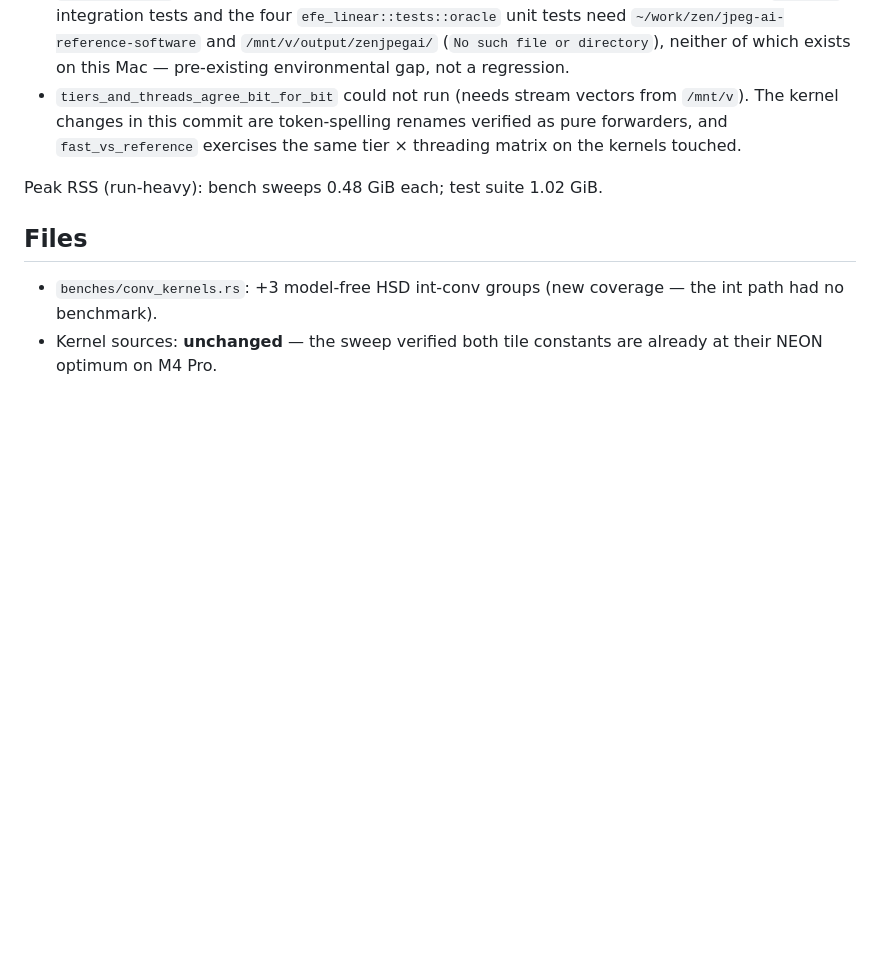
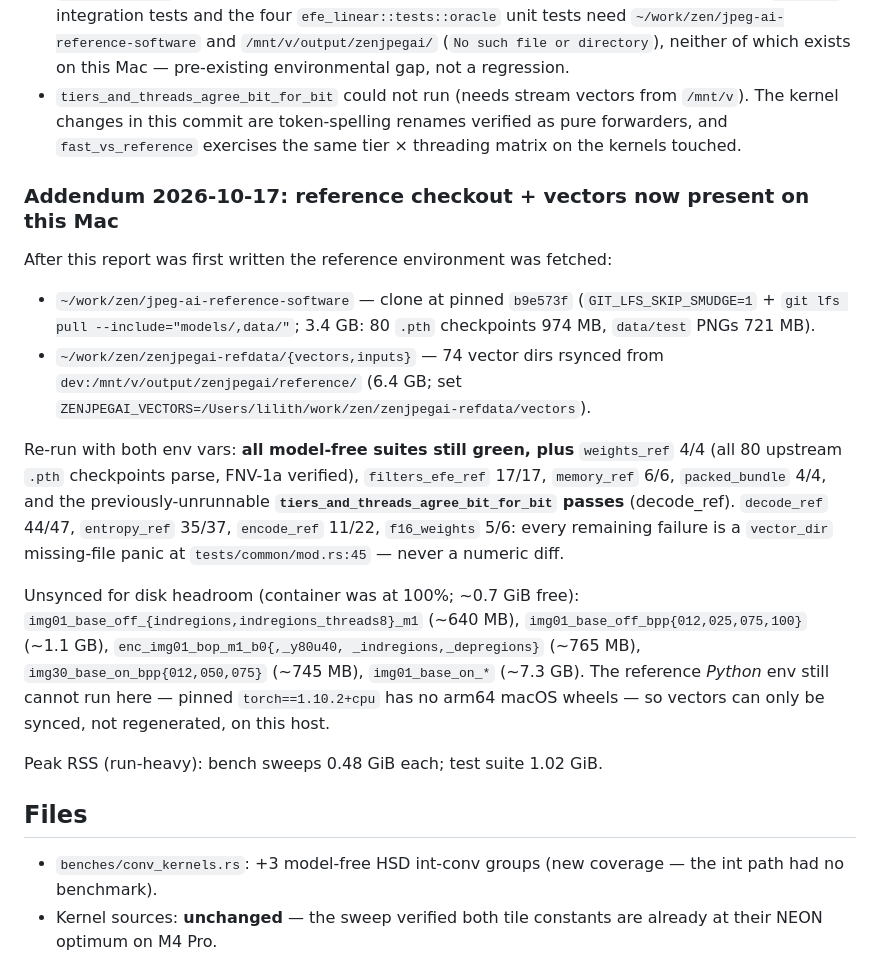
Before and after one commit to imazen/zenjpegai, a Markdown page: benchmarks/conv_kernels_2026-10-16_mac.md, the part around the change. Drawn GitHub-style; blank space fills up the shorter version.

Commit message:
docs(bench): addendum — reference checkout + vectors fetched on Mac, ref-test tally

```diff
--- a/benchmarks/conv_kernels_2026-10-16_mac.md
+++ b/benchmarks/conv_kernels_2026-10-16_mac.md
@@ -169,6 +169,33 @@ produces a nonempty profile". Exact results:
   verified as pure forwarders, and `fast_vs_reference` exercises the same
   tier × threading matrix on the kernels touched.
 
+### Addendum 2026-10-17: reference checkout + vectors now present on this Mac
+
+After this report was first written the reference environment was fetched:
+
+- `~/work/zen/jpeg-ai-reference-software` — clone at pinned `b9e573f`
+  (`GIT_LFS_SKIP_SMUDGE=1` + `git lfs pull --include="models/,data/"`; 3.4 GB:
+  80 `.pth` checkpoints 974 MB, `data/test` PNGs 721 MB).
+- `~/work/zen/zenjpegai-refdata/{vectors,inputs}` — 74 vector dirs rsynced
+  from `dev:/mnt/v/output/zenjpegai/reference/` (6.4 GB; set
+  `ZENJPEGAI_VECTORS=/Users/lilith/work/zen/zenjpegai-refdata/vectors`).
+
+Re-run with both env vars: **all model-free suites still green, plus**
+`weights_ref` 4/4 (all 80 upstream `.pth` checkpoints parse, FNV-1a verified),
+`filters_efe_ref` 17/17, `memory_ref` 6/6, `packed_bundle` 4/4, and the
+previously-unrunnable **`tiers_and_threads_agree_bit_for_bit` passes**
+(decode_ref). `decode_ref` 44/47, `entropy_ref` 35/37, `encode_ref` 11/22,
+`f16_weights` 5/6: every remaining failure is a `vector_dir` missing-file
+panic at `tests/common/mod.rs:45` — never a numeric diff.
+
+Unsynced for disk headroom (container was at 100%; ~0.7 GiB free):
+`img01_base_off_{indregions,indregions_threads8}_m1` (~640 MB),
+`img01_base_off_bpp{012,025,075,100}` (~1.1 GB), `enc_img01_bop_m1_b0{,_y80u40,
+_indregions,_depregions}` (~765 MB), `img30_base_on_bpp{012,050,075}`
+(~745 MB), `img01_base_on_*` (~7.3 GB). The reference *Python* env still
+cannot run here — pinned `torch==1.10.2+cpu` has no arm64 macOS wheels — so
+vectors can only be synced, not regenerated, on this host.
+
 Peak RSS (run-heavy): bench sweeps 0.48 GiB each; test suite 1.02 GiB.
 
 ## Files
```
